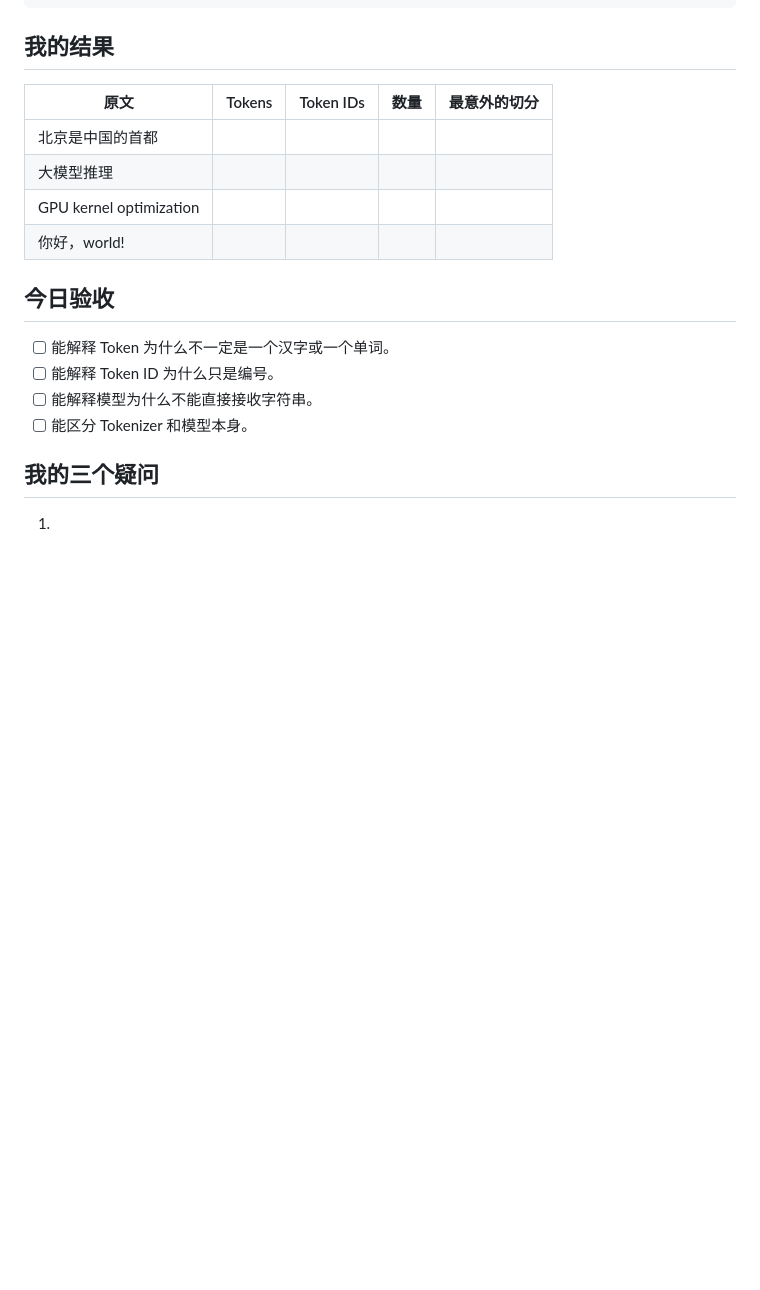
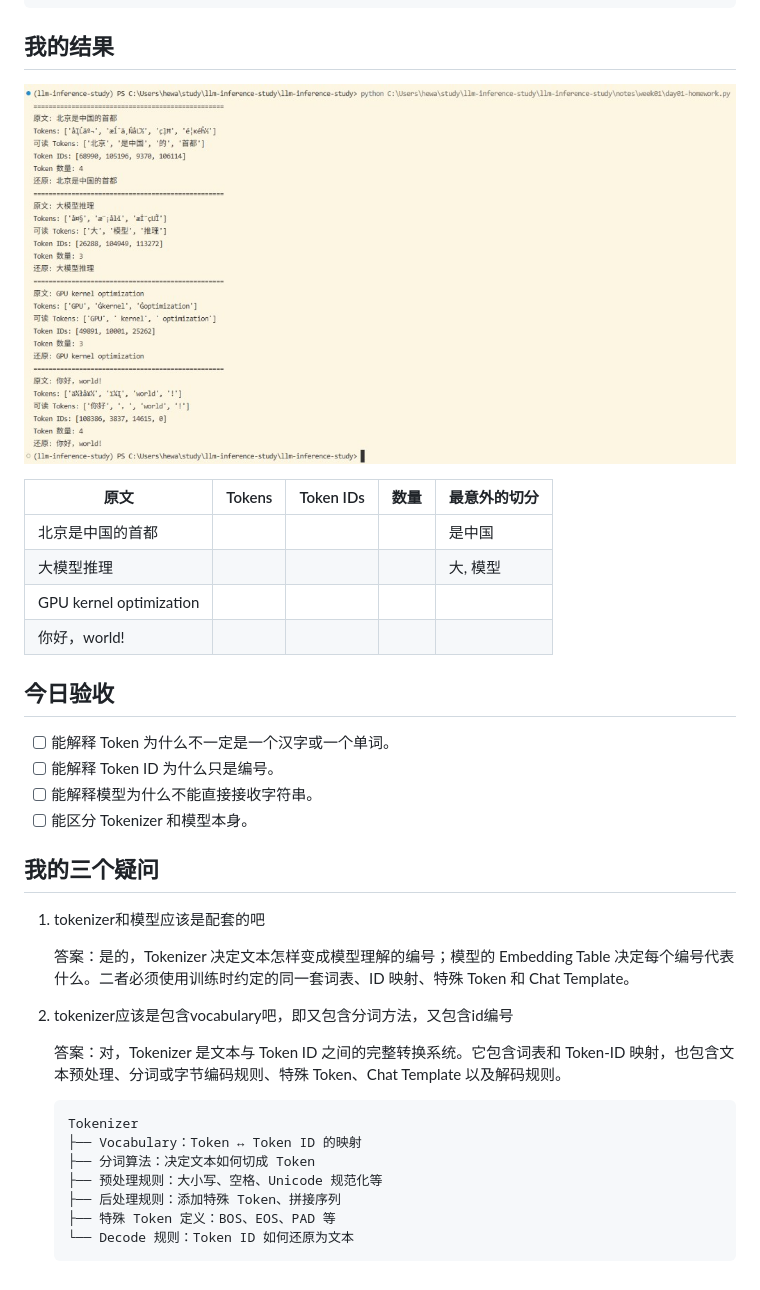
Before and after one commit to hewa888/llm-inference-study, a Markdown page: notes/week01/day01-tokenizer.md, the part around the change. Rendered like a GitHub page; pictures changed too: assets/week01/day01-tokenizer-output.png (added); blank space fills up the shorter version.

Commit message:
Complete Week 01 Day 01 tokenizer study
Co-authored-by: Cursor <cursoragent@cursor.com>

````diff
--- a/notes/week01/day01-tokenizer.md
+++ b/notes/week01/day01-tokenizer.md
@@ -43,10 +43,12 @@ for text in texts:
 
 ## 我的结果
 
+![day01 tokenizer 实验输出](../../assets/week01/day01-tokenizer-output.png)
+
 | 原文 | Tokens | Token IDs | 数量 | 最意外的切分 |
 |---|---|---|---:|---|
-| 北京是中国的首都 |  |  |  |  |
-| 大模型推理 |  |  |  |  |
+| 北京是中国的首都 |  |  |  | 是中国 |
+| 大模型推理 |  |  |  |大, 模型  |
 | GPU kernel optimization |  |  |  |  |
 | 你好，world! |  |  |  |  |
 
@@ -59,6 +61,20 @@ for text in texts:
 
 ## 我的三个疑问
 
-1.
-2.
-3.
+1. tokenizer和模型应该是配套的吧
+
+   答案：是的，Tokenizer 决定文本怎样变成模型理解的编号；模型的 Embedding Table 决定每个编号代表什么。二者必须使用训练时约定的同一套词表、ID 映射、特殊 Token 和 Chat Template。
+
+2. tokenizer应该是包含vocabulary吧，即又包含分词方法，又包含id编号
+
+   答案：对，Tokenizer 是文本与 Token ID 之间的完整转换系统。它包含词表和 Token-ID 映射，也包含文本预处理、分词或字节编码规则、特殊 Token、Chat Template 以及解码规则。
+
+   ```text
+   Tokenizer
+   ├── Vocabulary：Token ↔ Token ID 的映射
+   ├── 分词算法：决定文本如何切成 Token
+   ├── 预处理规则：大小写、空格、Unicode 规范化等
+   ├── 后处理规则：添加特殊 Token、拼接序列
+   ├── 特殊 Token 定义：BOS、EOS、PAD 等
+   └── Decode 规则：Token ID 如何还原为文本
+   ```
````
Also changed, not shown: 1 other file.
